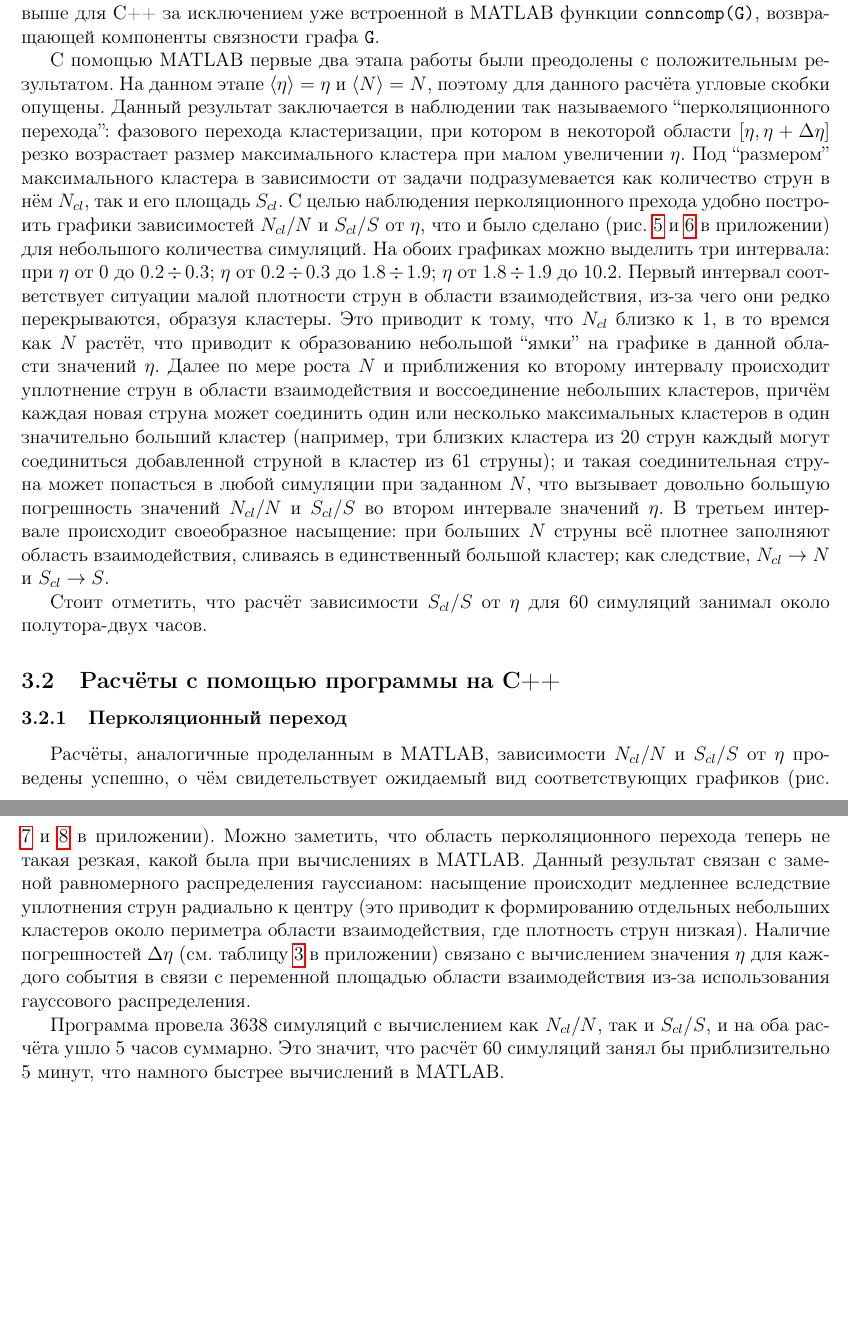
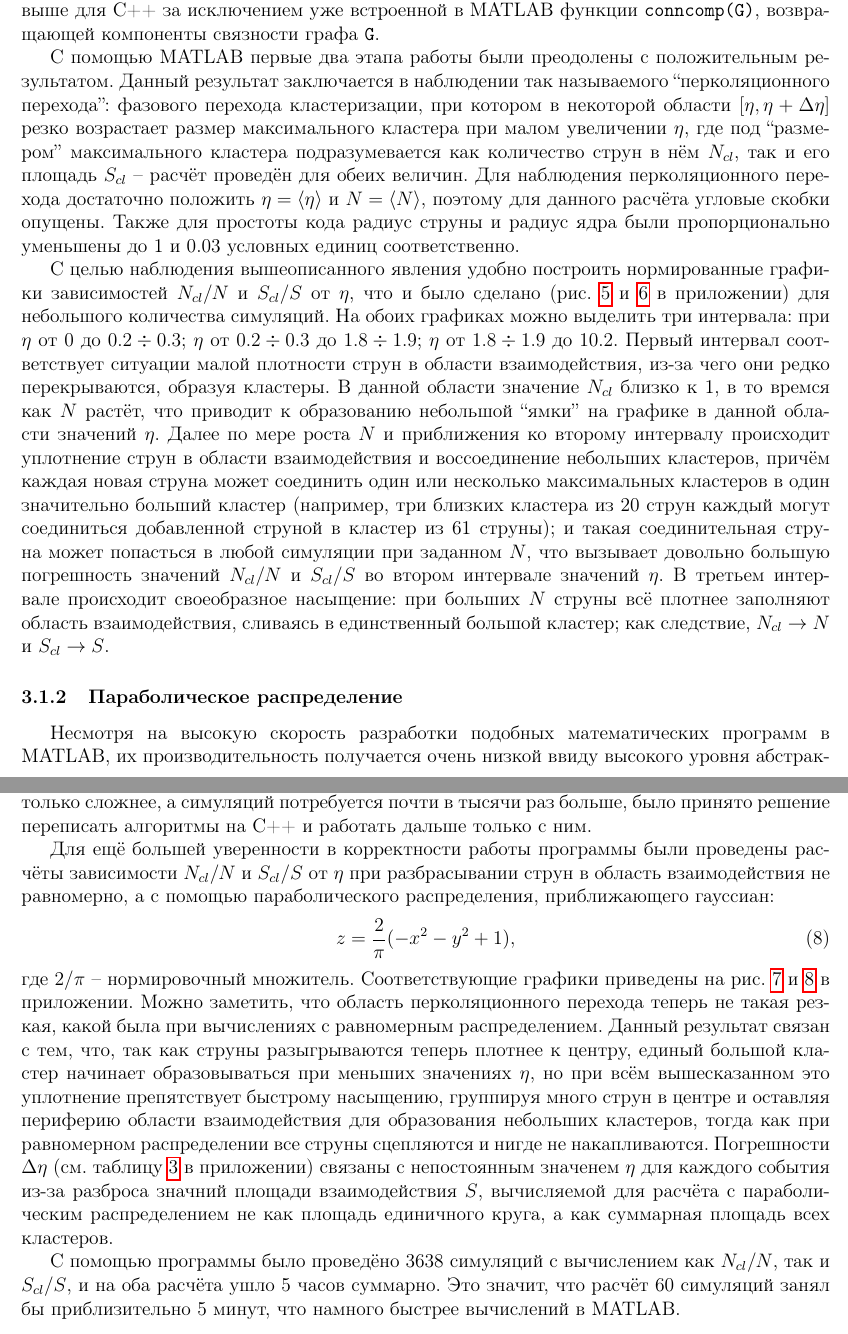
Before and after one commit to denisuzhva/bs-diploma, a LaTeX paper (Main.tex, which reads CALCULATIONS/calculations.tex): two parts of pages 9 and 10 of 22, joined at a grey line, cut so that both start at the same text, the shorter picture padded with empty space. Compiled offline with pdfLaTeX; a LaTeX package or settings file that is missing is left out.

Commit message:
more changes

```diff
--- a/CALCULATIONS/calculations.tex
+++ b/CALCULATIONS/calculations.tex
@@ -3,25 +5,31 @@
 Как указано выше, первоначально алгоритм расчётов был реализован в среде MATLAB. Функции, которые были применены в разработке на этом языке, аналогичны описанным выше для C++ за исключением уже встроенной в MATLAB функции \texttt{conncomp(G)}, возвращающей компоненты связности графа \texttt{G}.
 
-С помощью MATLAB первые два этапа работы были преодолены с положительным результатом. На данном этапе $\langle \eta \rangle = \eta$ и $\langle N \rangle = N$, поэтому для данного расчёта угловые скобки опущены.
-Данный результат заключается в наблюдении так называемого ``перколяционного перехода'': фазового перехода кластеризации, при котором в некоторой области $[\eta, \eta + \Delta \eta]$ резко возрастает размер максимального кластера при малом увеличении $\eta$.
-Под ``размером'' максимального кластера в зависимости от задачи подразумевается как количество струн в нём $N_{cl}$, так и его площадь $S_{cl}$.
-С целью наблюдения перколяционного прехода удобно построить графики зависимостей $N_{cl}/N$ и $S_{cl}/S$ от $\eta$, что и было сделано (рис. \ref{fig:NclNetaMATLAB} и \ref{fig:SclSetaMATLAB} в приложении) для небольшого количества симуляций.
+С помощью MATLAB первые два этапа работы были преодолены с положительным результатом.
+Данный результат заключается в наблюдении так называемого ``перколяционного перехода'': фазового перехода кластеризации, при котором в некоторой области $[\eta, \eta + \Delta \eta]$ резко возрастает размер максимального кластера при малом увеличении $\eta$, где под ``размером'' максимального кластера подразумевается как количество струн в нём $N_{cl}$, так и его площадь $S_{cl}$ -- расчёт проведён для обеих величин.
+Для наблюдения перколяционного перехода достаточно положить $\eta = \langle \eta \rangle$ и $N = \langle N \rangle$, поэтому для данного расчёта угловые скобки опущены. Также для простоты кода радиус струны и радиус ядра были пропорционально уменьшены до 1 и 0.03 условных единиц соответственно.
+
+С целью наблюдения вышеописанного явления удобно построить нормированные графики зависимостей $N_{cl}/N$ и $S_{cl}/S$ от $\eta$, что и было сделано (рис. \ref{fig:NclNetaMATLAB} и \ref{fig:SclSetaMATLAB} в приложении) для небольшого количества симуляций.
 На обоих графиках можно выделить три интервала: при $\eta$ от 0 до $0.2 \div 0.3$; $\eta$ от $0.2 \div 0.3$ до $1.8 \div 1.9$; $\eta$ от $1.8 \div 1.9$ до $10.2$.
 Первый интервал соответствует ситуации малой плотности струн в области взаимодействия, из-за чего они редко перекрываются, образуя кластеры.
-Это приводит к тому, что $N_{cl}$ близко к 1, в то времся как $N$ растёт, что приводит к образованию небольшой ``ямки'' на графике в данной области значений $\eta$.
+В данной области значение $N_{cl}$ близко к 1, в то времся как $N$ растёт, что приводит к образованию небольшой ``ямки'' на графике в данной области значений $\eta$.
 Далее по мере роста $N$ и приближения ко второму интервалу происходит уплотнение струн в области взаимодействия и воссоединение небольших кластеров, причём каждая новая струна может соединить один или несколько максимальных кластеров в один значительно больший кластер (например, три близких кластера из 20 струн каждый могут соединиться добавленной струной в кластер из 61 струны); и такая соединительная струна может попасться в любой симуляции при заданном $N$, что вызывает довольно большую погрешность значений $N_{cl}/N$ и $S_{cl}/S$ во втором интервале значений $\eta$.
 В третьем интервале происходит своеобразное насыщение: при больших $N$ струны всё плотнее заполняют область взаимодействия, сливаясь в единственный большой кластер; как следствие, $N_{cl} \rightarrow N$ и $S_{cl} \rightarrow S$.
 
-Стоит отметить, что расчёт зависимости $S_{cl}/S$ от $\eta$ для 60 симуляций занимал около полутора-двух часов.
-%%%
-\subsection{Расчёты с помощью программы на C++}
+\subsubsection{Параболическое распределение}
+Несмотря на высокую скорость разработки подобных математических программ в MATLAB, их производительность получается очень низкой ввиду высокого уровня абстракции языка, влекущей сильную перегруженность машинного кода. Так, на расчёт 60-ти симуляций с вычислением $S_{cl}/S$ для множества $\eta$ ушло 1-2 часа. Так как далее расчёты будут только сложнее, а симуляций потребуется почти в тысячи раз больше, было принято решение переписать алгоритмы на C++ и работать дальше только с ним.
+
+Для ещё большей уверенности в корректности работы программы были проведены расчёты зависимости $N_{cl}/N$ и $S_{cl}/S$ от $\eta$ при разбрасывании струн в область взаимодействия не равномерно, а с помощью параболического распределения, приближающего гауссиан:
+\begin{equation} \label{eq:parab}
+	z = \frac{2}{\pi} (-x^2 - y^2 + 1),
+\end{equation}
+где $2/\pi$ -- нормировочный множитель.  Соответствующие графики приведены на рис. \ref{fig:NclNeta} и \ref{fig:SclSeta} в приложении.
+Можно заметить, что область перколяционного перехода теперь не такая резкая, какой была при вычислениях с равномерным распределением.
+Данный результат связан с тем, что, так как струны разыгрываются теперь плотнее к центру, единый большой кластер начинает образовываться при меньших значениях $\eta$, но при всём вышесказанном это уплотнение препятствует быстрому насыщению, группируя много струн в центре и оставляя периферию области взаимодействия для образования небольших кластеров, тогда как при равномерном распределении все струны сцепляются и нигде не накапливаются.
+Погрешности $\Delta \eta$ (см. таблицу \ref{tab:NclNeta} в приложении) связаны с непостоянным значенем $\eta$ для каждого события из-за разброса значний площади взаимодействия $S$, вычисляемой для расчёта с параболическим распределением не как площадь единичного круга, а как суммарная площадь всех кластеров.
+
+С помощью программы было проведёно 3638 симуляций с вычислением как $N_{cl}/N$, так и $S_{cl}/S$, и на оба расчёта ушло 5 часов суммарно. Это значит, что расчёт 60 симуляций занял бы приблизительно 5 минут, что намного быстрее вычислений в MATLAB.
 %%
-\subsubsection{Перколяционный переход}
-Расчёты, аналогичные проделанным в MATLAB, зависимости $N_{cl}/N$ и $S_{cl}/S$ от $\eta$ проведены успешно, о чём свидетельствует ожидаемый вид соответствующих графиков (рис. \ref{fig:NclNeta} и \ref{fig:SclSeta} в приложении). Можно заметить, что область перколяционного перехода теперь не такая резкая, какой была при вычислениях в MATLAB. Данный результат связан с заменой равномерного распределения гауссианом: насыщение происходит медленнее вследствие уплотнения струн радиально к центру (это приводит к формированию отдельных небольших кластеров около периметра области взаимодействия, где плотность струн низкая). Наличие погрешностей $\Delta \eta$ (см. таблицу \ref{tab:NclNeta} в приложении) связано с вычислением значения $\eta$ для каждого события в связи с переменной площадью области взаимодействия из-за использования гауссового распределения.
-
-Программа провела 3638 симуляций с вычислением как $N_{cl}/N$, так и $S_{cl}/S$, и на оба расчёта ушло 5 часов суммарно. Это значит, что расчёт 60 симуляций занял бы приблизительно 5 минут, что намного быстрее вычислений в MATLAB.
-%%
-\subsubsection{Учёт слияния струн до адронизации}
+\subsection{Учёт слияния струн до адронизации}
 Описанные выше результаты получены благодаря преодолению первых двух этапов разработки. Чтобы пронаблюдать явно учёт влияния кластеризации на множественность адронов в событии и проверить слова из \cite{MulReduction}, необходимо работать уже с третьим этапом. В вычислениях на третьем этапе таже используется гауссиан.
 
 Описанный выше процесс генерации множественности в программе используется для сравнения множественности адронов $\langle n \rangle$, рождённых каждым кластером в совокупности событий, с множественностью $\langle n_0 \rangle$, полученную от каждой струны по отдельности (усреднение данных величин ведётся по совокупности событий при фиксированной величине $\eta$). Сравнение можно провести при помощи графика зависимости $\langle n \rangle / \langle n_0 \rangle$ от $\eta$ (рис. \ref{fig:nn0eta}). На данном графике отчётливо наблюдается монотонное убывание отношения $\langle n \rangle / \langle n_0 \rangle$, что свидетельствует об ослаблении влияния увеличения количества струн на прирост множественности при учёте слияния струн.
```
Also changed, not shown: METHODS/methods.tex (+3 -3 lines), Main.pdf, CALCULATIONS/calculations.tex (6 more changed lines), 4 other files.
